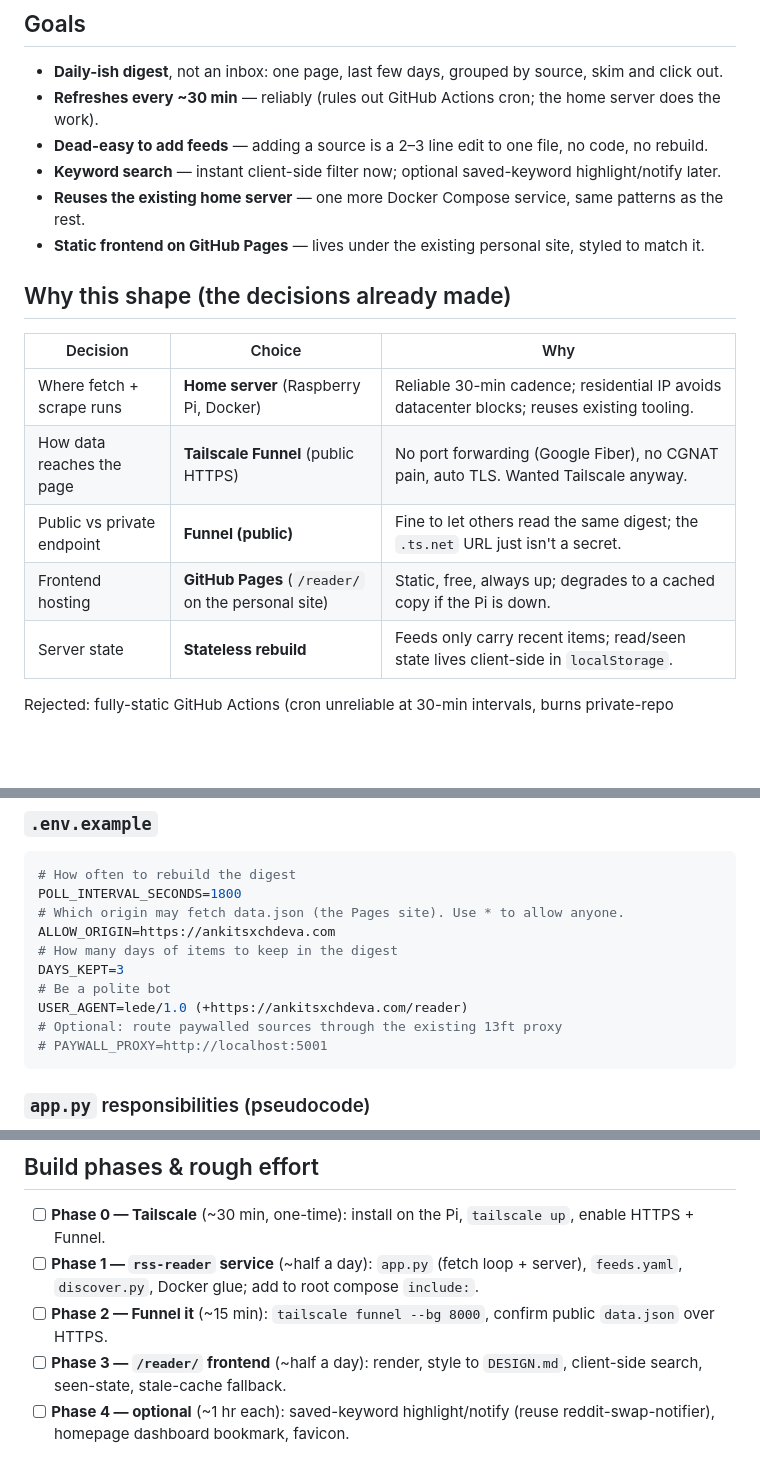
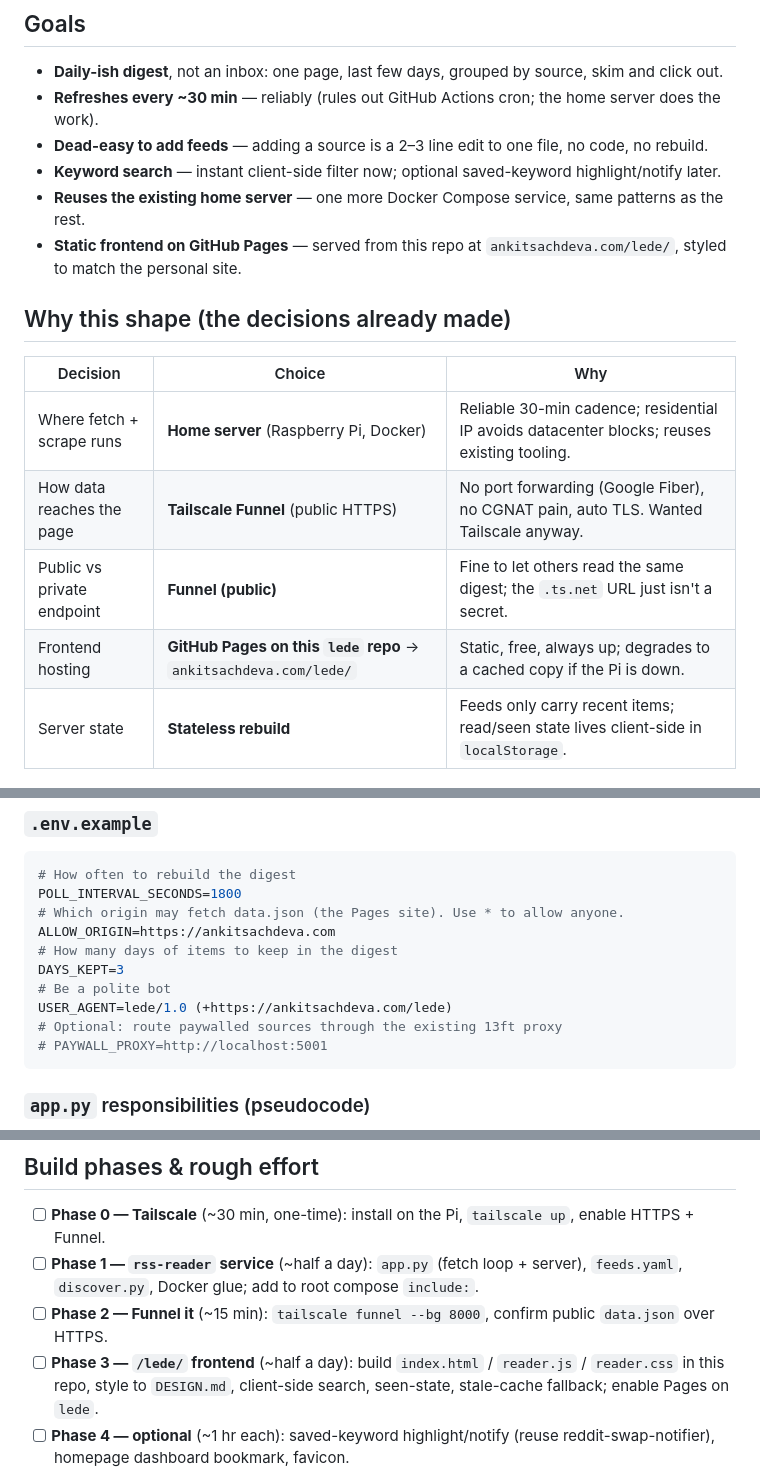
Before and after one commit to ankitsxchdeva/lede, a Markdown page: README.md, 3 parts joined by grey strips. Rendered like a GitHub page; blank space fills up the shorter version.

````diff
--- a/README.md
+++ b/README.md
@@ -18,7 +18,7 @@ digest — grouped by source, newest first, with instant keyword search and
 - **Dead-easy to add feeds** — adding a source is a 2–3 line edit to one file, no code, no rebuild.
 - **Keyword search** — instant client-side filter now; optional saved-keyword highlight/notify later.
 - **Reuses the existing home server** — one more Docker Compose service, same patterns as the rest.
-- **Static frontend on GitHub Pages** — lives under the existing personal site, styled to match it.
+- **Static frontend on GitHub Pages** — served from this repo at `ankitsachdeva.com/lede/`, styled to match the personal site.
 
 ## Why this shape (the decisions already made)
 
@@ -27,7 +27,7 @@ digest — grouped by source, newest first, with instant keyword search and
 | Where fetch + scrape runs | **Home server** (Raspberry Pi, Docker) | Reliable 30-min cadence; residential IP avoids datacenter blocks; reuses existing tooling. |
 | How data reaches the page | **Tailscale Funnel** (public HTTPS) | No port forwarding (Google Fiber), no CGNAT pain, auto TLS. Wanted Tailscale anyway. |
 | Public vs private endpoint | **Funnel (public)** | Fine to let others read the same digest; the `.ts.net` URL just isn't a secret. |
-| Frontend hosting | **GitHub Pages** (`/reader/` on the personal site) | Static, free, always up; degrades to a cached copy if the Pi is down. |
+| Frontend hosting | **GitHub Pages on this `lede` repo** → `ankitsachdeva.com/lede/` | Static, free, always up; degrades to a cached copy if the Pi is down. |
 | Server state | **Stateless rebuild** | Feeds only carry recent items; read/seen state lives client-side in `localStorage`. |
 
 Rejected: fully-static GitHub Actions (cron unreliable at 30-min intervals, burns
@@ -124,11 +124,11 @@ CMD ["python", "-u", "app.py"]
 # How often to rebuild the digest
 POLL_INTERVAL_SECONDS=1800
 # Which origin may fetch data.json (the Pages site). Use * to allow anyone.
-ALLOW_ORIGIN=https://ankitsxchdeva.com
+ALLOW_ORIGIN=https://ankitsachdeva.com
 # How many days of items to keep in the digest
 DAYS_KEPT=3
 # Be a polite bot
-USER_AGENT=lede/1.0 (+https://ankitsxchdeva.com/reader)
+USER_AGENT=lede/1.0 (+https://ankitsachdeva.com/lede)
 # Optional: route paywalled sources through the existing 13ft proxy
 # PAYWALL_PROXY=http://localhost:5001
 ```
@@ -263,8 +268,8 @@ rather keep everything containerized).
 - [ ] **Phase 1 — `rss-reader` service** (~half a day): `app.py` (fetch loop + server), `feeds.yaml`,
       `discover.py`, Docker glue; add to root compose `include:`.
 - [ ] **Phase 2 — Funnel it** (~15 min): `tailscale funnel --bg 8000`, confirm public `data.json` over HTTPS.
-- [ ] **Phase 3 — `/reader/` frontend** (~half a day): render, style to `DESIGN.md`, client-side search,
-      seen-state, stale-cache fallback.
+- [ ] **Phase 3 — `/lede/` frontend** (~half a day): build `index.html` / `reader.js` / `reader.css` in
+      this repo, style to `DESIGN.md`, client-side search, seen-state, stale-cache fallback; enable Pages on `lede`.
 - [ ] **Phase 4 — optional** (~1 hr each): saved-keyword highlight/notify (reuse reddit-swap-notifier),
       homepage dashboard bookmark, favicon.
 
````
Also changed, not shown: other parts of README.md (+25 -14 lines).
